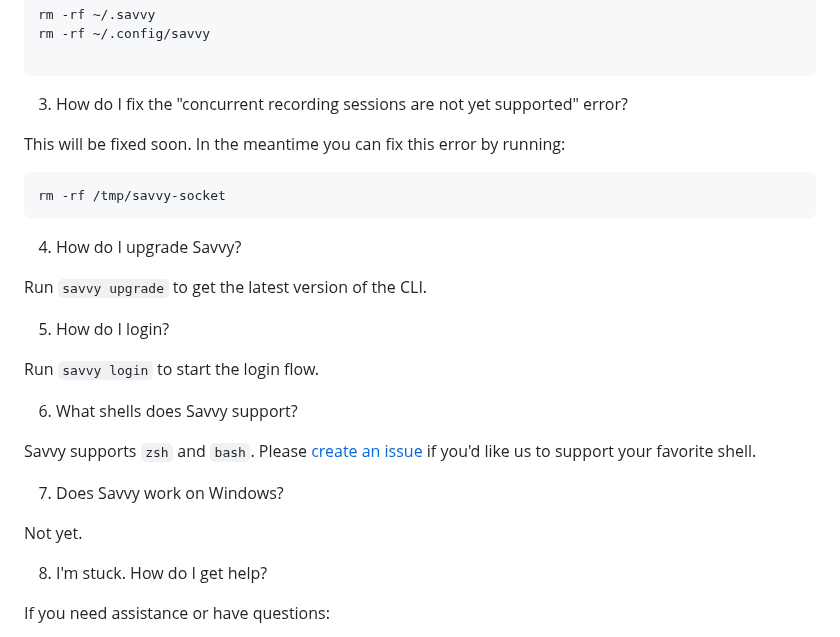
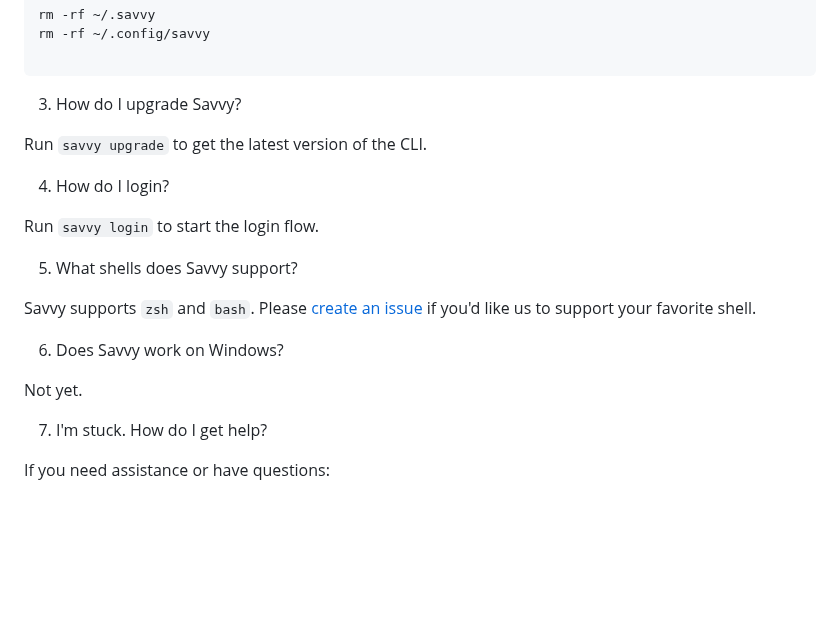
Before and after one commit to getsavvyinc/savvy-cli, a Markdown page: README.md, the part around the change. Rendered like a GitHub page; blank space fills up the shorter version.

Commit message:
README: rm concurrent error faq

````diff
--- a/README.md
+++ b/README.md
@@ -109,31 +109,23 @@ rm -rf ~/.config/savvy
 
 ```
 
-3. How do I fix the "concurrent recording sessions are not yet supported" error?
-
-This will be fixed soon. In the meantime you can fix this error by running:
-
-```sh
-rm -rf /tmp/savvy-socket
-```
-
-4. How do I upgrade Savvy?
+3. How do I upgrade Savvy?
 
 Run `savvy upgrade` to get the latest version of the CLI.
 
-5. How do I login?
+4. How do I login?
 
 Run `savvy login` to start the login flow.
 
-6. What shells does Savvy support?
+5. What shells does Savvy support?
 
 Savvy supports `zsh` and `bash`. Please [create an issue](https://github.com/getsavvyinc/savvy-cli/issues/new) if you'd like us to support your favorite shell.
 
-7. Does Savvy work on Windows?
+6. Does Savvy work on Windows?
 
 Not yet.
 
-8. I'm stuck. How do I get help?
+7. I'm stuck. How do I get help?
 
 If you need assistance or have questions:
 
````
